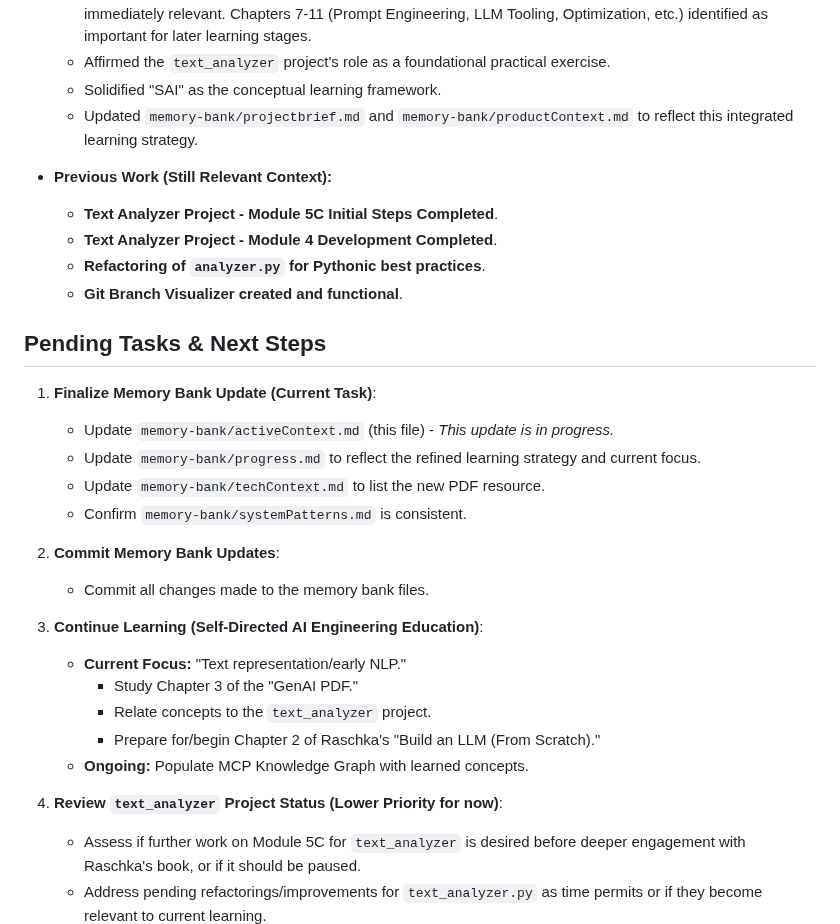
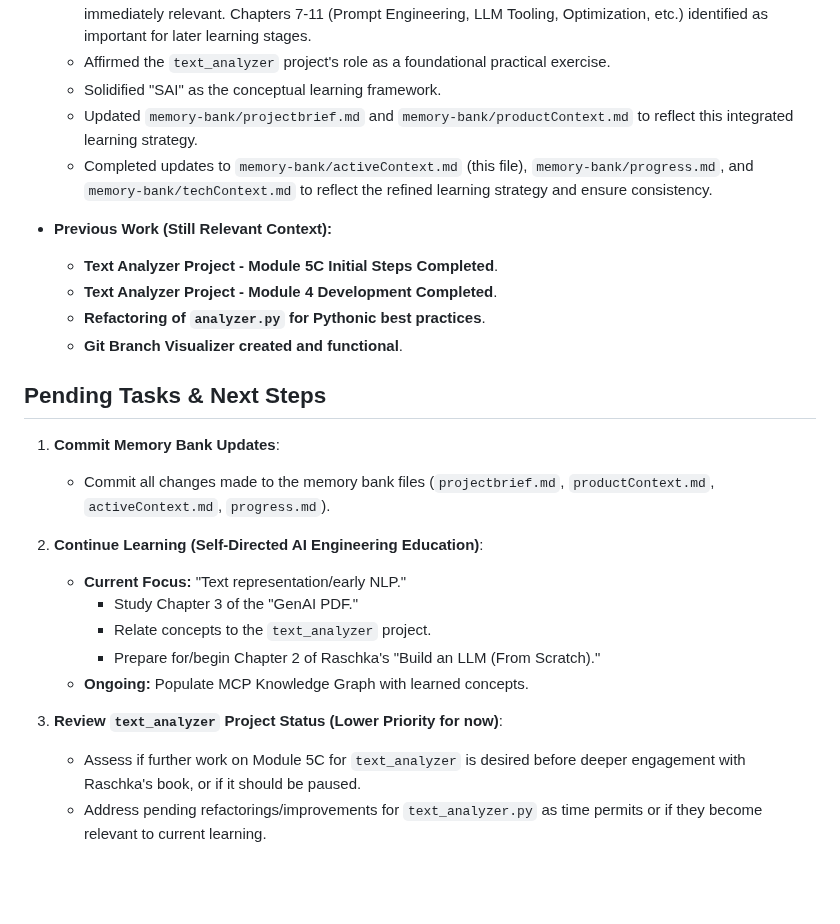
Before and after one commit to mikepred/MAP, a Markdown page: memory-bank/activeContext.md, the part around the change. Drawn GitHub-style; blank space fills up the shorter version.

```diff
--- a/memory-bank/activeContext.md
+++ b/memory-bank/activeContext.md
@@ -22,6 +22,7 @@ The primary focus is **understanding and integrating new learning resources** in
     *   Affirmed the `text_analyzer` project's role as a foundational practical exercise.
     *   Solidified "SAI" as the conceptual learning framework.
     *   Updated `memory-bank/projectbrief.md` and `memory-bank/productContext.md` to reflect this integrated learning strategy.
+    *   Completed updates to `memory-bank/activeContext.md` (this file), `memory-bank/progress.md`, and `memory-bank/techContext.md` to reflect the refined learning strategy and ensure consistency.
 
 *   **Previous Work (Still Relevant Context):**
     *   **Text Analyzer Project - Module 5C Initial Steps Completed**.
@@ -31,22 +32,16 @@ The primary focus is **understanding and integrating new learning resources** in
 
 ## Pending Tasks & Next Steps
 
-1.  **Finalize Memory Bank Update (Current Task)**:
-    *   Update `memory-bank/activeContext.md` (this file) - *This update is in progress.*
-    *   Update `memory-bank/progress.md` to reflect the refined learning strategy and current focus.
-    *   Update `memory-bank/techContext.md` to list the new PDF resource.
-    *   Confirm `memory-bank/systemPatterns.md` is consistent.
+1.  **Commit Memory Bank Updates**:
+    *   Commit all changes made to the memory bank files (`projectbrief.md`, `productContext.md`, `activeContext.md`, `progress.md`).
 
-2.  **Commit Memory Bank Updates**:
-    *   Commit all changes made to the memory bank files.
-
-3.  **Continue Learning (Self-Directed AI Engineering Education)**:
+2.  **Continue Learning (Self-Directed AI Engineering Education)**:
     *   **Current Focus:** "Text representation/early NLP."
         *   Study Chapter 3 of the "GenAI PDF."
         *   Relate concepts to the `text_analyzer` project.
         *   Prepare for/begin Chapter 2 of Raschka's "Build an LLM (From Scratch)."
     *   **Ongoing:** Populate MCP Knowledge Graph with learned concepts.
 
-4.  **Review `text_analyzer` Project Status (Lower Priority for now)**:
+3.  **Review `text_analyzer` Project Status (Lower Priority for now)**:
     *   Assess if further work on Module 5C for `text_analyzer` is desired before deeper engagement with Raschka's book, or if it should be paused.
     *   Address pending refactorings/improvements for `text_analyzer.py` as time permits or if they become relevant to current learning.
```
Also changed, not shown: memory-bank/progress.md (+2 -2 lines).
